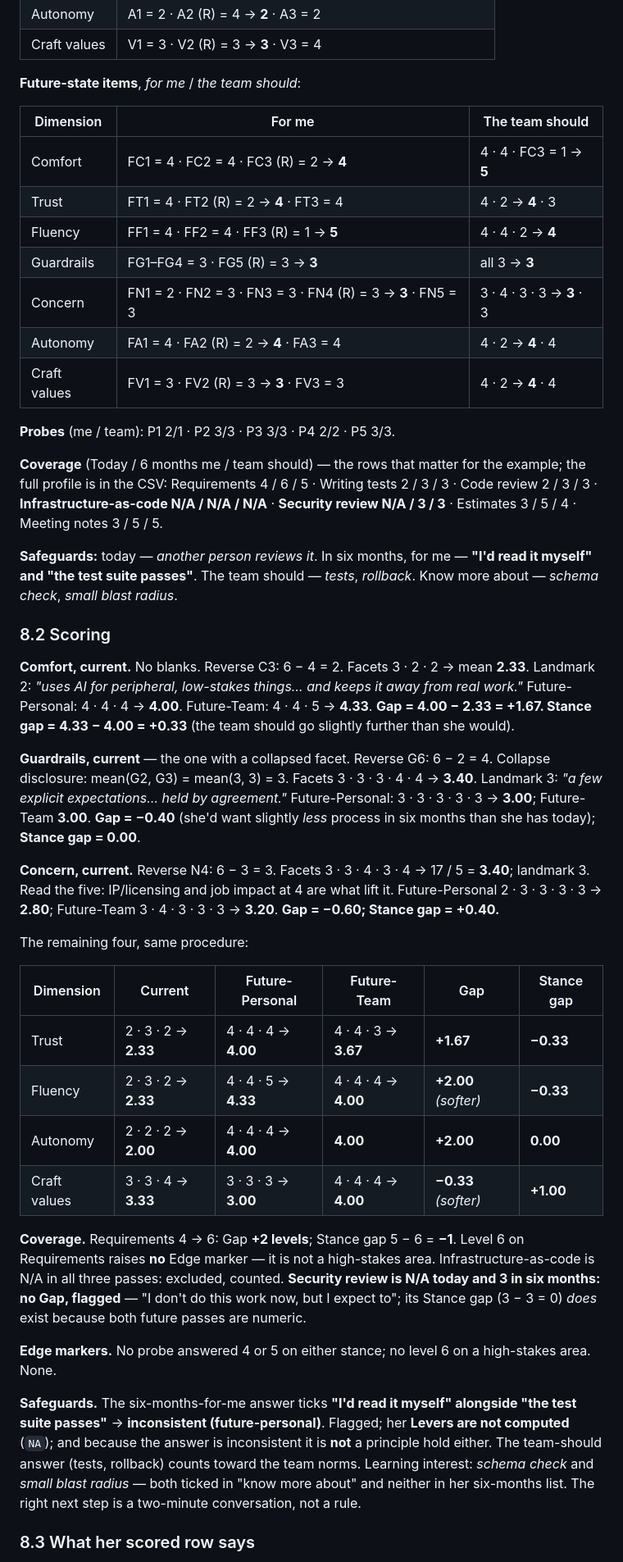
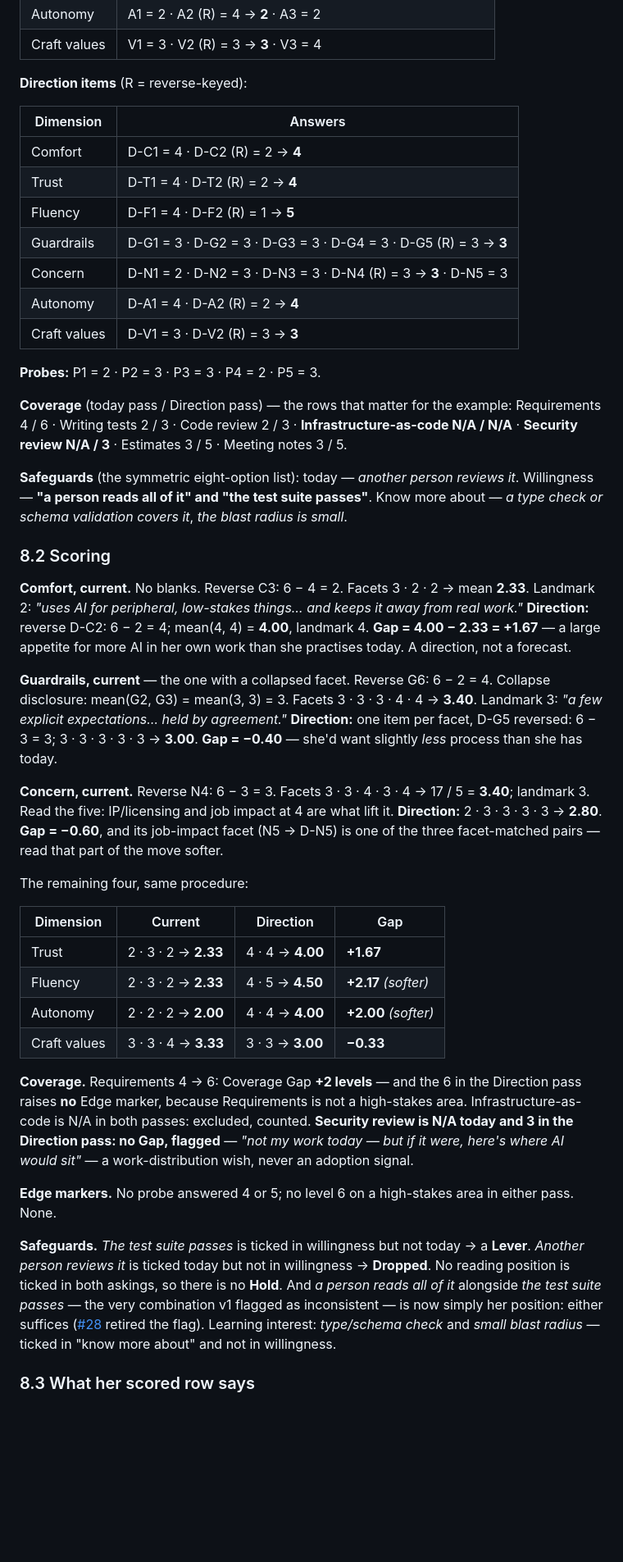
Before and after one commit to AndrewGodlewsky/AI-Dev-Survey, a Markdown page: rubric/RUBRIC.md, the part around one of its changes. Shown at 82% size. Rendered like a GitHub page; blank space fills up the shorter version.

```diff
--- a/rubric/RUBRIC.md
+++ b/rubric/RUBRIC.md
@@ -529,61 +538,62 @@ against her row there. She was chosen because her response has the awkward cases
 | Autonomy | A1 = 2 · A2 (R) = 4 → **2** · A3 = 2 |
 | Craft values | V1 = 3 · V2 (R) = 3 → **3** · V3 = 4 |
 
-**Future-state items**, *for me* / *the team should*:
+**Direction items** (R = reverse-keyed):
 
-| Dimension | For me | The team should |
-|---|---|---|
-| Comfort | FC1 = 4 · FC2 = 4 · FC3 (R) = 2 → **4** | 4 · 4 · FC3 = 1 → **5** |
-| Trust | FT1 = 4 · FT2 (R) = 2 → **4** · FT3 = 4 | 4 · 2 → **4** · 3 |
-| Fluency | FF1 = 4 · FF2 = 4 · FF3 (R) = 1 → **5** | 4 · 4 · 2 → **4** |
-| Guardrails | FG1–FG4 = 3 · FG5 (R) = 3 → **3** | all 3 → **3** |
-| Concern | FN1 = 2 · FN2 = 3 · FN3 = 3 · FN4 (R) = 3 → **3** · FN5 = 3 | 3 · 4 · 3 · 3 → **3** · 3 |
-| Autonomy | FA1 = 4 · FA2 (R) = 2 → **4** · FA3 = 4 | 4 · 2 → **4** · 4 |
-| Craft values | FV1 = 3 · FV2 (R) = 3 → **3** · FV3 = 3 | 4 · 2 → **4** · 4 |
+| Dimension | Answers |
+|---|---|
+| Comfort | D-C1 = 4 · D-C2 (R) = 2 → **4** |
+| Trust | D-T1 = 4 · D-T2 (R) = 2 → **4** |
+| Fluency | D-F1 = 4 · D-F2 (R) = 1 → **5** |
+| Guardrails | D-G1 = 3 · D-G2 = 3 · D-G3 = 3 · D-G4 = 3 · D-G5 (R) = 3 → **3** |
+| Concern | D-N1 = 2 · D-N2 = 3 · D-N3 = 3 · D-N4 (R) = 3 → **3** · D-N5 = 3 |
+| Autonomy | D-A1 = 4 · D-A2 (R) = 2 → **4** |
+| Craft values | D-V1 = 3 · D-V2 (R) = 3 → **3** |
 
-**Probes** (me / team): P1 2/1 · P2 3/3 · P3 3/3 · P4 2/2 · P5 3/3.
+**Probes:** P1 = 2 · P2 = 3 · P3 = 3 · P4 = 2 · P5 = 3.
 
-**Coverage** (Today / 6 months me / team should) — the rows that matter for the example; the full profile is in the CSV:
-Requirements 4 / 6 / 5 · Writing tests 2 / 3 / 3 · Code review 2 / 3 / 3 · **Infrastructure-as-code N/A / N/A / N/A** ·
-**Security review N/A / 3 / 3** · Estimates 3 / 5 / 4 · Meeting notes 3 / 5 / 5.
+**Coverage** (today pass / Direction pass) — the rows that matter for the example:
+Requirements 4 / 6 · Writing tests 2 / 3 · Code review 2 / 3 · **Infrastructure-as-code N/A / N/A** ·
+**Security review N/A / 3** · Estimates 3 / 5 · Meeting notes 3 / 5.
 
-**Safeguards:** today — *another person reviews it*. In six months, for me — **"I'd read it myself" and "the test suite passes"**. The team should
-— *tests*, *rollback*. Know more about — *schema check*, *small blast radius*.
+**Safeguards** (the symmetric eight-option list): today — *another person reviews it*. Willingness — **"a person reads all of it" and "the test
+suite passes"**. Know more about — *a type check or schema validation covers it*, *the blast radius is small*.
 
 ### 8.2 Scoring
 
 **Comfort, current.** No blanks. Reverse C3: 6 − 4 = 2. Facets 3 · 2 · 2 → mean **2.33**. Landmark 2: *"uses AI for peripheral, low-stakes
-things… and keeps it away from real work."* Future-Personal: 4 · 4 · 4 → **4.00**. Future-Team: 4 · 4 · 5 → **4.33**.
-**Gap = 4.00 − 2.33 = +1.67. Stance gap = 4.33 − 4.00 = +0.33** (the team should go slightly further than she would).
+things… and keeps it away from real work."* **Direction:** reverse D-C2: 6 − 2 = 4; mean(4, 4) = **4.00**, landmark 4.
+**Gap = 4.00 − 2.33 = +1.67** — a large appetite for more AI in her own work than she practises today. A direction, not a forecast.
 
 **Guardrails, current** — the one with a collapsed facet. Reverse G6: 6 − 2 = 4. Collapse disclosure: mean(G2, G3) = mean(3, 3) = 3. Facets
-3 · 3 · 3 · 4 · 4 → **3.40**. Landmark 3: *"a few explicit expectations… held by agreement."* Future-Personal: 3 · 3 · 3 · 3 · 3 → **3.00**;
-Future-Team **3.00**. **Gap = −0.40** (she'd want slightly *less* process in six months than she has today); **Stance gap = 0.00**.
+3 · 3 · 3 · 4 · 4 → **3.40**. Landmark 3: *"a few explicit expectations… held by agreement."* **Direction:** one item per facet, D-G5
+reversed: 6 − 3 = 3; 3 · 3 · 3 · 3 · 3 → **3.00**. **Gap = −0.40** — she'd want slightly *less* process than she has today.
 
 **Concern, current.** Reverse N4: 6 − 3 = 3. Facets 3 · 3 · 4 · 3 · 4 → 17 / 5 = **3.40**; landmark 3. Read the five: IP/licensing and job
-impact at 4 are what lift it. Future-Personal 2 · 3 · 3 · 3 · 3 → **2.80**; Future-Team 3 · 4 · 3 · 3 · 3 → **3.20**. **Gap = −0.60;
-Stance gap = +0.40.**
+impact at 4 are what lift it. **Direction:** 2 · 3 · 3 · 3 · 3 → **2.80**. **Gap = −0.60**, and its job-impact facet (N5 → D-N5) is one of the
+three facet-matched pairs — read that part of the move softer.
 
 The remaining four, same procedure:
 
-| Dimension | Current | Future-Personal | Future-Team | Gap | Stance gap |
-|---|---|---|---|---|---|
-| Trust | 2 · 3 · 2 → **2.33** | 4 · 4 · 4 → **4.00** | 4 · 4 · 3 → **3.67** | **+1.67** | **−0.33** |
-| Fluency | 2 · 3 · 2 → **2.33** | 4 · 4 · 5 → **4.33** | 4 · 4 · 4 → **4.00** | **+2.00** *(softer)* | **−0.33** |
-| Autonomy | 2 · 2 · 2 → **2.00** | 4 · 4 · 4 → **4.00** | **4.00** | **+2.00** | **0.00** |
-| Craft values | 3 · 3 · 4 → **3.33** | 3 · 3 · 3 → **3.00** | 4 · 4 · 4 → **4.00** | **−0.33** *(softer)* | **+1.00** |
+| Dimension | Current | Direction | Gap |
+|---|---|---|---|
+| Trust | 2 · 3 · 2 → **2.33** | 4 · 4 → **4.00** | **+1.67** |
+| Fluency | 2 · 3 · 2 → **2.33** | 4 · 5 → **4.50** | **+2.17** *(softer)* |
+| Autonomy | 2 · 2 · 2 → **2.00** | 4 · 4 → **4.00** | **+2.00** *(softer)* |
+| Craft values | 3 · 3 · 4 → **3.33** | 3 · 3 → **3.00** | **−0.33** |
 
-**Coverage.** Requirements 4 → 6: Gap **+2 levels**; Stance gap 5 − 6 = **−1**. Level 6 on Requirements raises **no** Edge marker — it is
-not a high-stakes area. Infrastructure-as-code is N/A in all three passes: excluded, counted. **Security review is N/A today and 3 in six
-months: no Gap, flagged** — "I don't do this work now, but I expect to"; its Stance gap (3 − 3 = 0) *does* exist because both future passes are
-numeric.
+**Coverage.** Requirements 4 → 6: Coverage Gap **+2 levels** — and the 6 in the Direction pass raises **no** Edge marker, because Requirements
+is not a high-stakes area. Infrastructure-as-code is N/A in both passes: excluded, counted. **Security review is N/A today and 3 in the
+Direction pass: no Gap, flagged** — *"not my work today — but if it were, here's where AI would sit"* — a work-distribution wish, never an
+adoption signal.
 
-**Edge markers.** No probe answered 4 or 5 on either stance; no level 6 on a high-stakes area. None.
+**Edge markers.** No probe answered 4 or 5; no level 6 on a high-stakes area in either pass. None.
 
-**Safeguards.** The six-months-for-me answer ticks **"I'd read it myself" alongside "the test suite passes"** → **inconsistent (future-personal)**.
-Flagged; her **Levers are not computed** (`NA`); and because the answer is inconsistent it is **not** a principle hold either. The team-should
-answer (tests, rollback) counts toward the team norms. Learning interest: *schema check* and *small blast radius* — both ticked in "know more
-about" and neither in her six-months list. The right next step is a two-minute conversation, not a rule.
+**Safeguards.** *The test suite passes* is ticked in willingness but not today → a **Lever**. *Another person reviews it* is ticked today but
+not in willingness → **Dropped**. No reading position is ticked in both askings, so there is no **Hold**. And *a person reads all of it*
+alongside *the test suite passes* — the very combination v1 flagged as inconsistent — is now simply her position: either suffices
+([#28](https://github.com/AndrewGodlewsky/AI-Dev-Survey/issues/28) retired the flag). Learning interest: *type/schema check* and *small blast
+radius* — ticked in "know more about" and not in willingness.
 
 ### 8.3 What her scored row says
 
```
Also changed, not shown: other parts of rubric/RUBRIC.md (+154 -146 lines), README.md (+2 -2 lines), docs/grilling/issue-33-rubric-v2-personal.md (added, +131 -0 lines).
